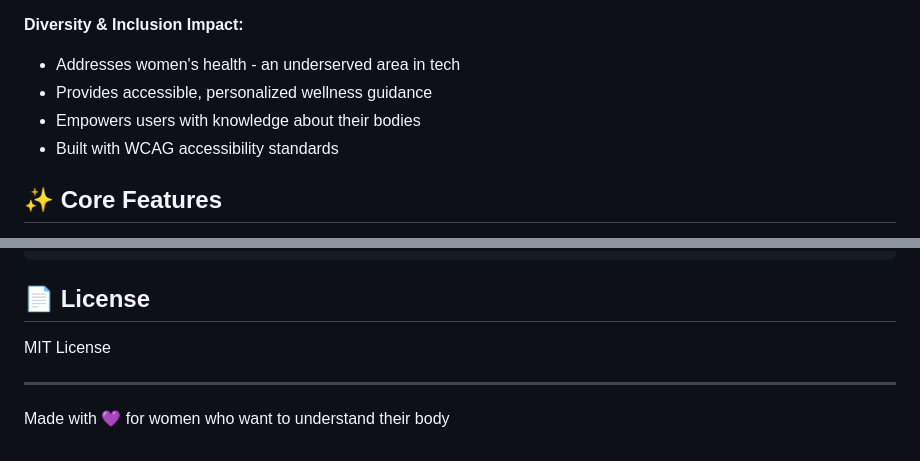
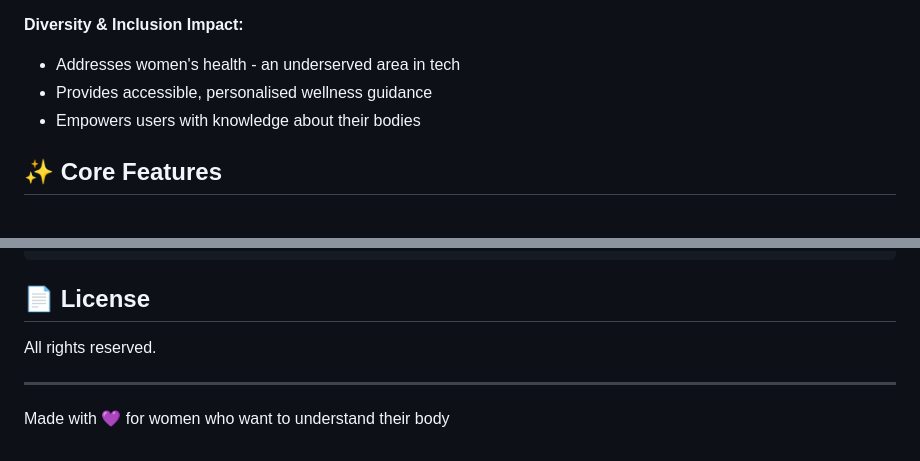
Before and after one commit to puddl3duck/glowcycle, a Markdown page: README.md, 2 parts joined by grey strips. Drawn GitHub-style.

Commit message:
feat: updating License

```diff
--- a/README.md
+++ b/README.md
@@ -71,9 +71,8 @@ Pre-configured accounts ready for immediate testing:
 
 **Diversity & Inclusion Impact:**
 - Addresses women's health - an underserved area in tech
-- Provides accessible, personalized wellness guidance
+- Provides accessible, personalised wellness guidance
 - Empowers users with knowledge about their bodies
-- Built with WCAG accessibility standards
 
 ## ✨ Core Features
 
@@ -115,7 +114,7 @@ glowcycle/
 
 ## 📄 License
 
-MIT License
+All rights reserved.
 
 ---
 
```
